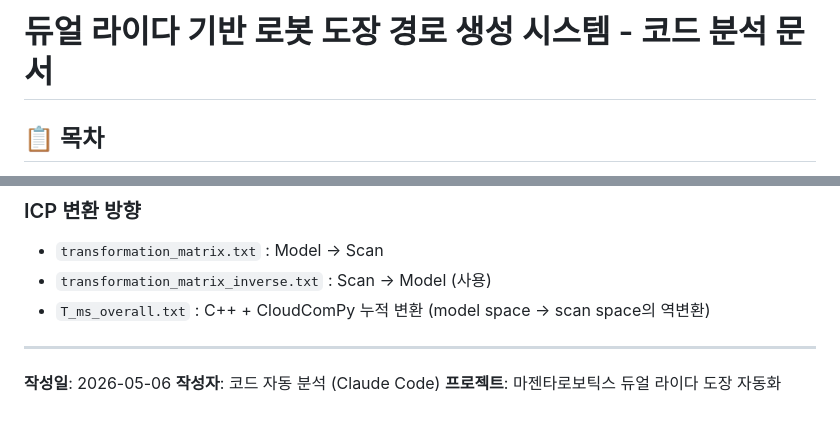
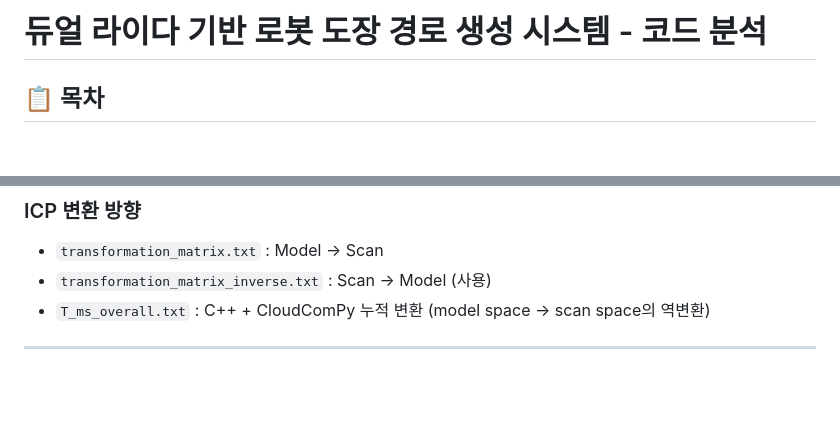
Before and after one commit to GyungGeunPark/GGP_MGT, a Markdown page: sl_per_ws/README.md, 2 parts joined by grey strips. Drawn GitHub-style; blank space fills up the shorter version.

```diff
--- a/sl_per_ws/README.md
+++ b/sl_per_ws/README.md
@@ -1,4 +1,4 @@
-# 듀얼 라이다 기반 로봇 도장 경로 생성 시스템 - 코드 분석 문서
+# 듀얼 라이다 기반 로봇 도장 경로 생성 시스템 - 코드 분석
 
 ## 📋 목차
 
@@ -752,7 +752,3 @@ ros2 run <pkg> lidar_node
 - `T_ms_overall.txt` : C++ + CloudComPy 누적 변환 (model space → scan space의 역변환)
 
 ---
-
-**작성일**: 2026-05-06
-**작성자**: 코드 자동 분석 (Claude Code)
-**프로젝트**: 마젠타로보틱스 듀얼 라이다 도장 자동화
```
